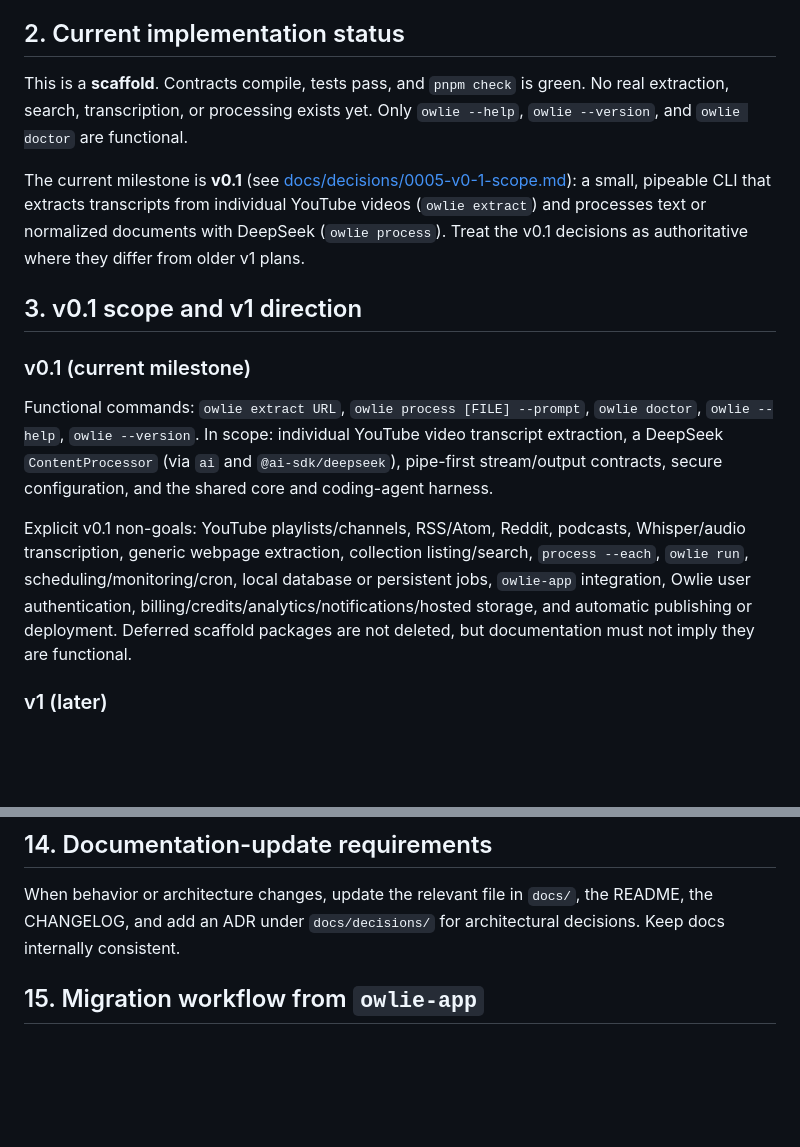
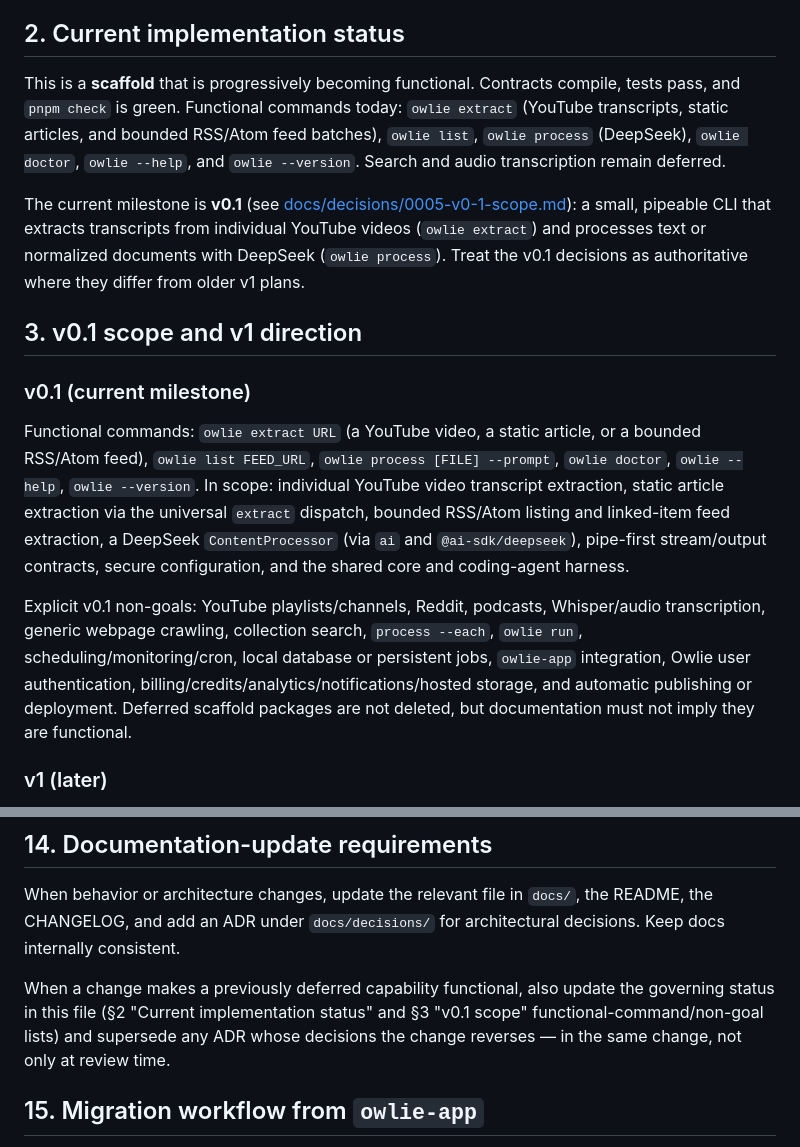
Before and after one commit to mihaiiova/owlie, a Markdown page: AGENTS.md, 2 parts joined by grey strips. GitHub-like rendering; blank space fills up the shorter version.

```diff
--- a/AGENTS.md
+++ b/AGENTS.md
@@ -11,9 +11,12 @@ text that can be searched, transcribed, and processed with an LLM — locally.
 
 ## 2. Current implementation status
 
-This is a **scaffold**. Contracts compile, tests pass, and `pnpm check` is
-green. No real extraction, search, transcription, or processing exists yet.
-Only `owlie --help`, `owlie --version`, and `owlie doctor` are functional.
+This is a **scaffold** that is progressively becoming functional. Contracts
+compile, tests pass, and `pnpm check` is green. Functional commands today:
+`owlie extract` (YouTube transcripts, static articles, and bounded RSS/Atom
+feed batches), `owlie list`, `owlie process` (DeepSeek), `owlie doctor`,
+`owlie --help`, and `owlie --version`. Search and audio transcription remain
+deferred.
 
 The current milestone is **v0.1** (see
 [docs/decisions/0005-v0-1-scope.md](docs/decisions/0005-v0-1-scope.md)): a
@@ -26,19 +29,22 @@ from older v1 plans.
 
 ### v0.1 (current milestone)
 
-Functional commands: `owlie extract URL`, `owlie process [FILE] --prompt`,
-`owlie doctor`, `owlie --help`, `owlie --version`. In scope: individual
-YouTube video transcript extraction, a DeepSeek `ContentProcessor` (via `ai`
-and `@ai-sdk/deepseek`), pipe-first stream/output contracts, secure
-configuration, and the shared core and coding-agent harness.
+Functional commands: `owlie extract URL` (a YouTube video, a static article,
+or a bounded RSS/Atom feed), `owlie list FEED_URL`, `owlie process [FILE]
+--prompt`, `owlie doctor`, `owlie --help`, `owlie --version`. In scope:
+individual YouTube video transcript extraction, static article extraction via
+the universal `extract` dispatch, bounded RSS/Atom listing and linked-item
+feed extraction, a DeepSeek `ContentProcessor` (via `ai` and
+`@ai-sdk/deepseek`), pipe-first stream/output contracts, secure configuration,
+and the shared core and coding-agent harness.
 
-Explicit v0.1 non-goals: YouTube playlists/channels, RSS/Atom, Reddit,
-podcasts, Whisper/audio transcription, generic webpage extraction, collection
-listing/search, `process --each`, `owlie run`, scheduling/monitoring/cron,
-local database or persistent jobs, `owlie-app` integration, Owlie user
-authentication, billing/credits/analytics/notifications/hosted storage, and
-automatic publishing or deployment. Deferred scaffold packages are not
-deleted, but documentation must not imply they are functional.
+Explicit v0.1 non-goals: YouTube playlists/channels, Reddit, podcasts,
+Whisper/audio transcription, generic webpage crawling, collection search,
+`process --each`, `owlie run`, scheduling/monitoring/cron, local database or
+persistent jobs, `owlie-app` integration, Owlie user authentication,
+billing/credits/analytics/notifications/hosted storage, and automatic
+publishing or deployment. Deferred scaffold packages are not deleted, but
+documentation must not imply they are functional.
 
 ### v1 (later)
 
@@ -179,6 +185,11 @@ When behavior or architecture changes, update the relevant file in `docs/`,
 the README, the CHANGELOG, and add an ADR under `docs/decisions/` for
 architectural decisions. Keep docs internally consistent.
 
+When a change makes a previously deferred capability functional, also update
+the governing status in this file (§2 "Current implementation status" and
+§3 "v0.1 scope" functional-command/non-goal lists) and supersede any ADR whose
+decisions the change reverses — in the same change, not only at review time.
+
 ## 15. Migration workflow from `owlie-app`
 
 When porting a capability from `owlie-app`, follow `docs/migration-playbook.md`:
```
Also changed, not shown: revision-log/2026-08-20-universal-extract-feed-batches.md (added, +63 -0 lines).
